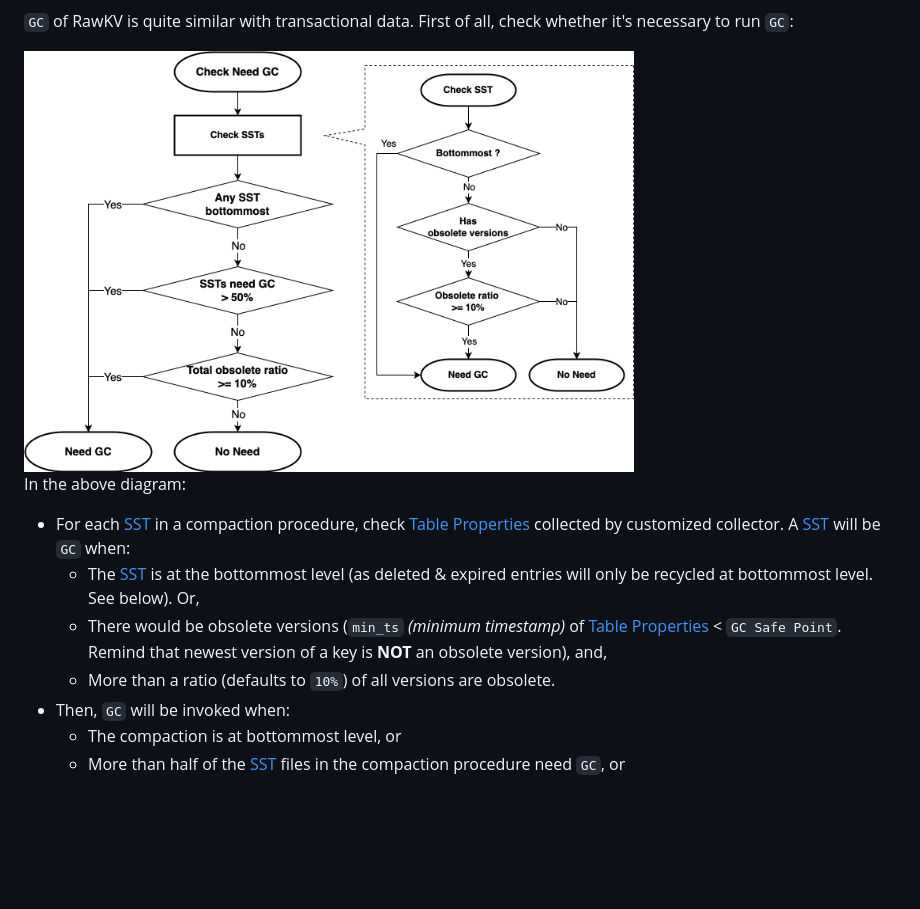
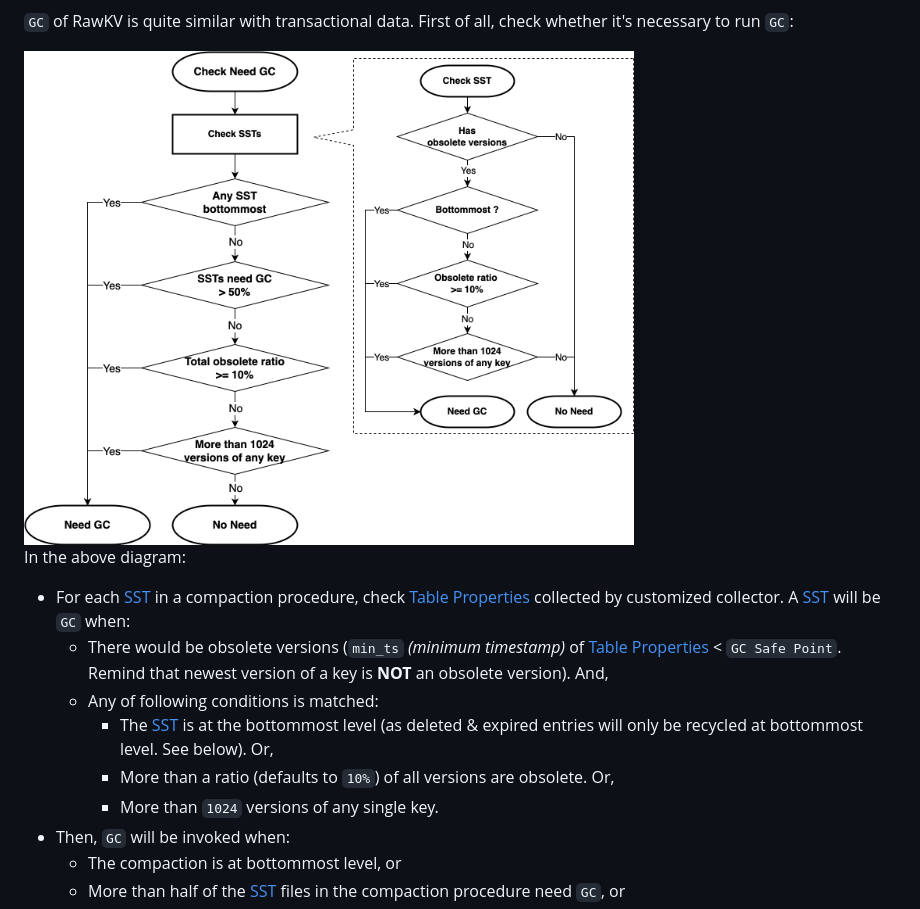
Before and after one commit to tikv/rfcs, a Markdown page: text/0069-api-v2.md, the part around the change. Rendered like a GitHub page; pictures changed too: media/rawkv-gc-check.png; blank space fills up the shorter version.

Commit message:
bugfix as add condition of max_row_versons
Signed-off-by: pingyu <yuping@pingcap.com>

```diff
--- a/text/0069-api-v2.md
+++ b/text/0069-api-v2.md
@@ -211,9 +211,11 @@ There are two garbage collectors existing in TiKV. One for transactional data, w
 In the above diagram:
 
 - For each [SST] in a compaction procedure, check [Table Properties] collected by customized collector. A [SST] will be `GC` when:
-  - The [SST] is at the bottommost level (as deleted & expired entries will only be recycled at bottommost level. See below). Or,
-  - There would be obsolete versions (`min_ts` *(minimum timestamp)* of [Table Properties] < `GC Safe Point`. Remind that newest version of a key is **NOT** an obsolete version), and,
-  - More than a ratio (defaults to `10%`) of all versions are obsolete.
+  - There would be obsolete versions (`min_ts` *(minimum timestamp)* of [Table Properties] < `GC Safe Point`. Remind that newest version of a key is **NOT** an obsolete version). And,
+  - Any of following conditions is matched:
+    - The [SST] is at the bottommost level (as deleted & expired entries will only be recycled at bottommost level. See below). Or,
+    - More than a ratio (defaults to `10%`) of all versions are obsolete. Or,
+    - More than `1024` versions of any single key.
 - Then, `GC` will be invoked when:
   - The compaction is at bottommost level, or
   - More than half of the [SST] files in the compaction procedure need `GC`, or
```
